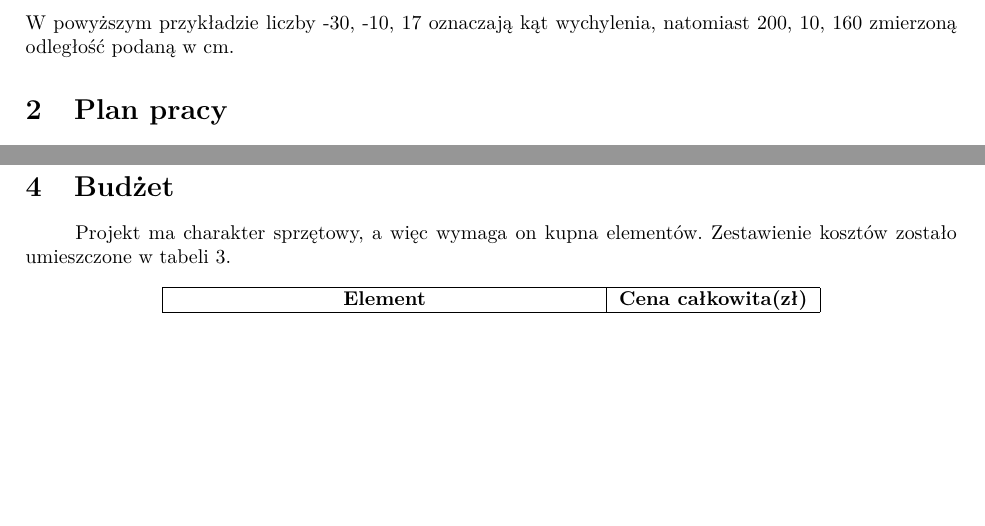
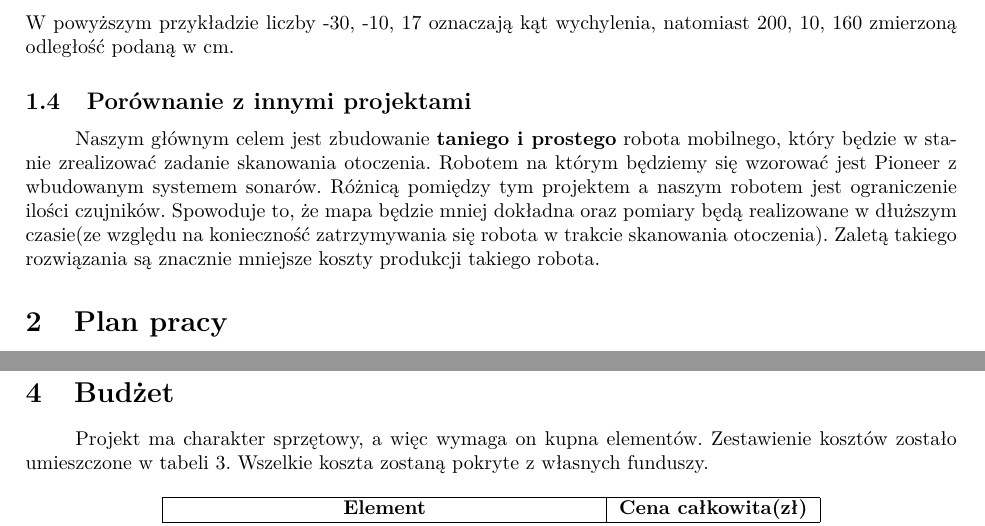
Before and after one commit to dorianJaniak/rmobilne, a LaTeX document (dokument.tex, which reads budzet.tex, opis_projektu.tex): two parts of pages 4 and 6 of 7, joined at a grey line, cut so that both start at the same text, the shorter picture padded with empty space. Compiled offline with pdfLaTeX.

Commit message:
Poprawki budzetu oraz opisu

```diff
--- a/budzet.tex
+++ b/budzet.tex
@@ -1,4 +1,4 @@
-Projekt ma charakter sprzętowy, a więc wymaga on kupna elementów. Zestawienie kosztów zostało umieszczone w tabeli 3.
+Projekt ma charakter sprzętowy, a więc wymaga on kupna elementów. Zestawienie kosztów zostało umieszczone w tabeli 3. Wszelkie koszta zostaną pokryte z własnych funduszy.
 
 
 \begin{table}[!htbp]
--- a/opis_projektu.tex
+++ b/opis_projektu.tex
@@ -17,3 +17,6 @@ W przypadku wiadomości, zawierającej wyniki pomiarów format jest ten sam, lec
 W2;6;-30;200;-10;10;17;160;
 \end{verbatim}
 W powyższym przykładzie liczby -30, -10, 17 oznaczają kąt wychylenia, natomiast 200, 10, 160 zmierzoną odległość podaną w cm.
+
+\subsection{Porównanie z innymi projektami}
+Naszym głównym celem jest zbudowanie \textbf{taniego i prostego} robota mobilnego, który będzie w stanie zrealizować zadanie skanowania otoczenia. Robotem na którym będziemy się wzorować jest Pioneer z wbudowanym systemem sonarów. Różnicą pomiędzy tym projektem a naszym robotem jest ograniczenie ilości czujników. Spowoduje to, że mapa będzie mniej dokładna oraz pomiary będą realizowane w dłuższym czasie(ze względu na konieczność zatrzymywania się robota w trakcie skanowania otoczenia). Zaletą takiego rozwiązania są znacznie mniejsze koszty produkcji takiego robota.
```
